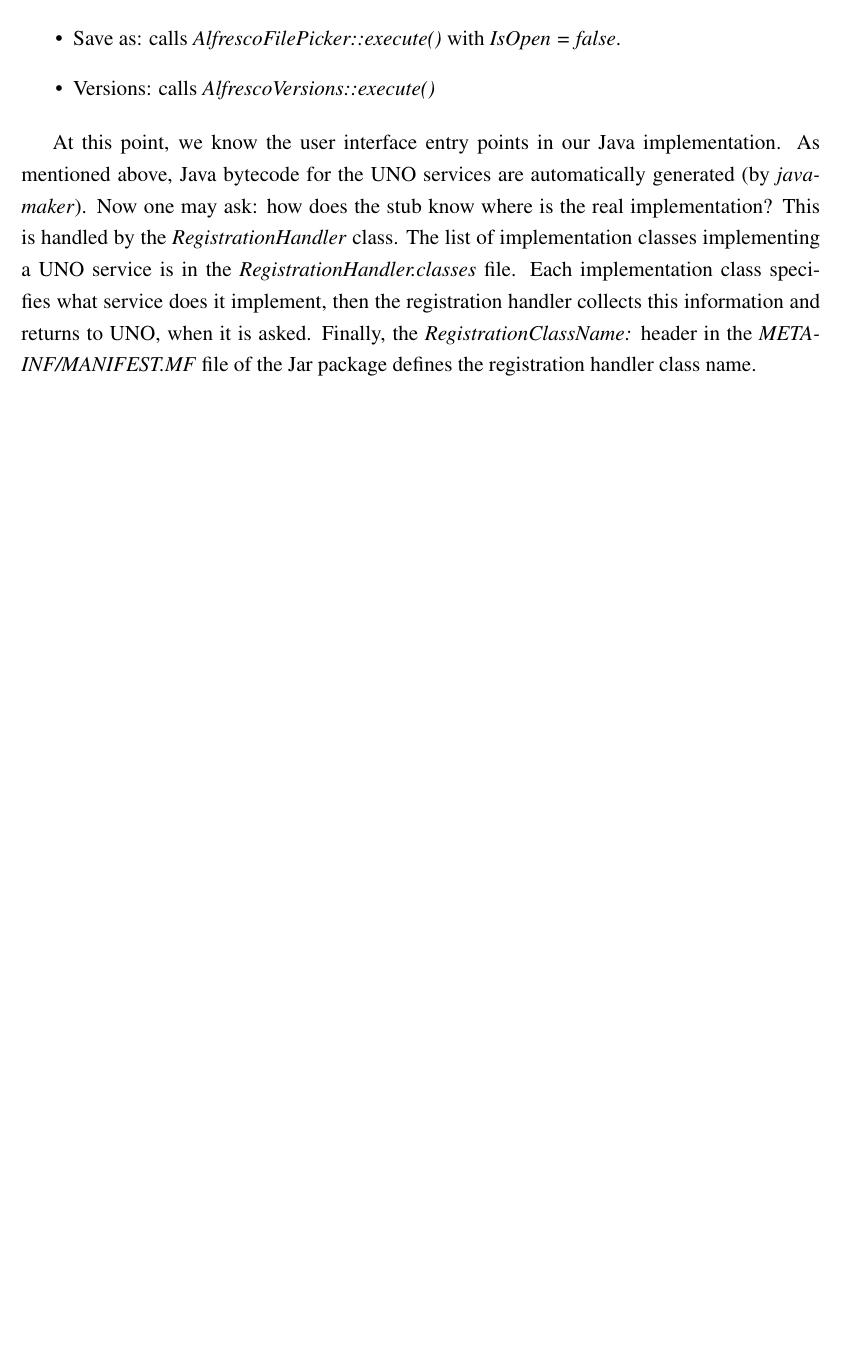
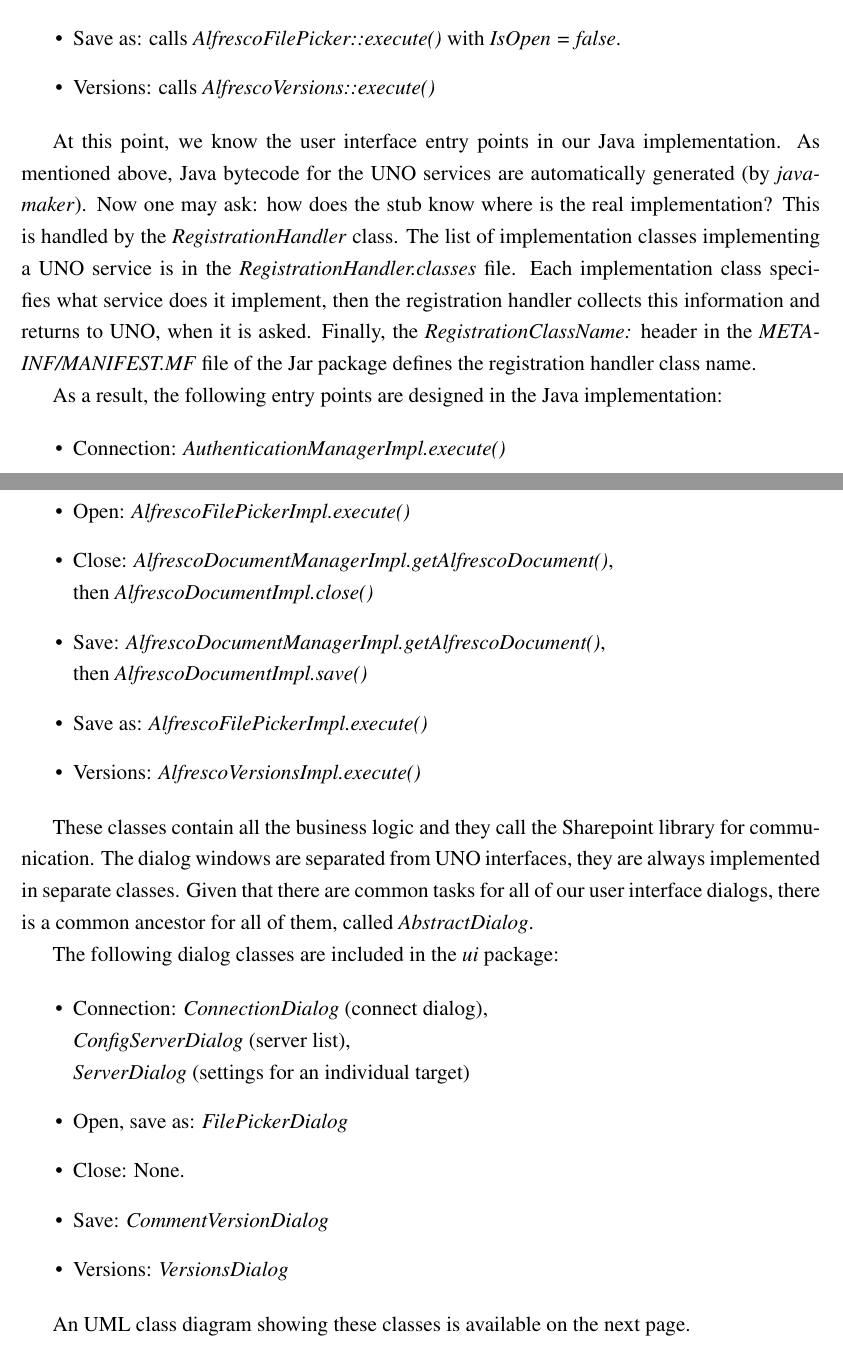
Before and after one commit to vmiklos/msc-thesis, a LaTeX thesis (doc/tex/thesis.tex, which reads doc/tex/design.tex): part of page 22 of 24 before the commit and two parts of pages 22 and 23 of 26 after it, the two joined at a grey line, cut so that both start at the same text, the shorter picture padded with empty space. Compiled offline with pdfLaTeX.

Commit message:
initial design finished

```diff
--- a/doc/tex/design.tex
+++ b/doc/tex/design.tex
@@ -205,3 +205,35 @@ registration handler collects this information and returns to UNO, when it is
 asked. Finally, the \emph{RegistrationClassName:} header in the
 \emph{META-INF/MANIFEST.MF} file of the Jar package defines the registration
 handler class name.
+
+As a result, the following entry points are designed in the Java
+implementation:
+
+\begin{itemize}
+\item Connection: \emph{AuthenticationManagerImpl.execute()}
+\item Open: \emph{AlfrescoFilePickerImpl.execute()}
+\item Close: \emph{AlfrescoDocumentManagerImpl.getAlfrescoDocument()}, \\ then \emph{AlfrescoDocumentImpl.close()}
+\item Save: \emph{AlfrescoDocumentManagerImpl.getAlfrescoDocument()}, \\ then \emph{AlfrescoDocumentImpl.save()}
+\item Save as: \emph{AlfrescoFilePickerImpl.execute()}
+\item Versions: \emph{AlfrescoVersionsImpl.execute()}
+\end{itemize}
+
+These classes contain all the business logic and they call the Sharepoint
+library for communication. The dialog windows are separated from UNO
+interfaces, they are always implemented in separate classes. Given that there
+are common tasks for all of our user interface dialogs, there is a common
+ancestor for all of them, called \emph{AbstractDialog}.
+
+The following dialog classes are included in the \emph{ui} package:
+
+\begin{itemize}
+\item Connection: \emph{ConnectionDialog} (connect dialog), \\
+\emph{ConfigServerDialog} (server list), \\ \emph{ServerDialog} (settings for an
+individual target)
+\item Open, save as: \emph{FilePickerDialog}
+\item Close: None.
+\item Save: \emph{CommentVersionDialog}
+\item Versions: \emph{VersionsDialog}
+\end{itemize}
+
+An UML class diagram showing these classes is available on the next page.
```
Also changed, not shown: doc/tex/design-spui.png (added), doc/tex/design.tex (6 more changed lines).
